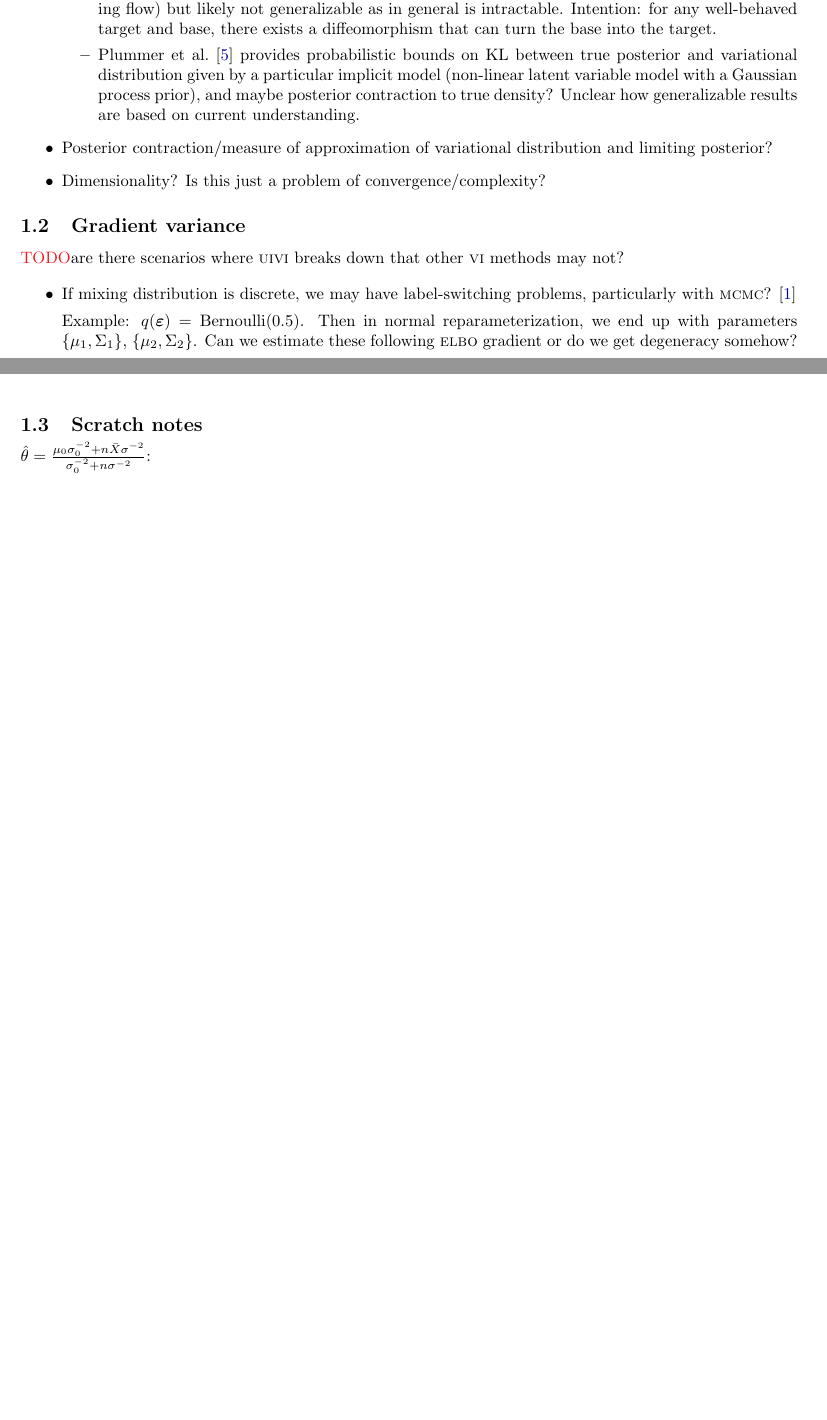
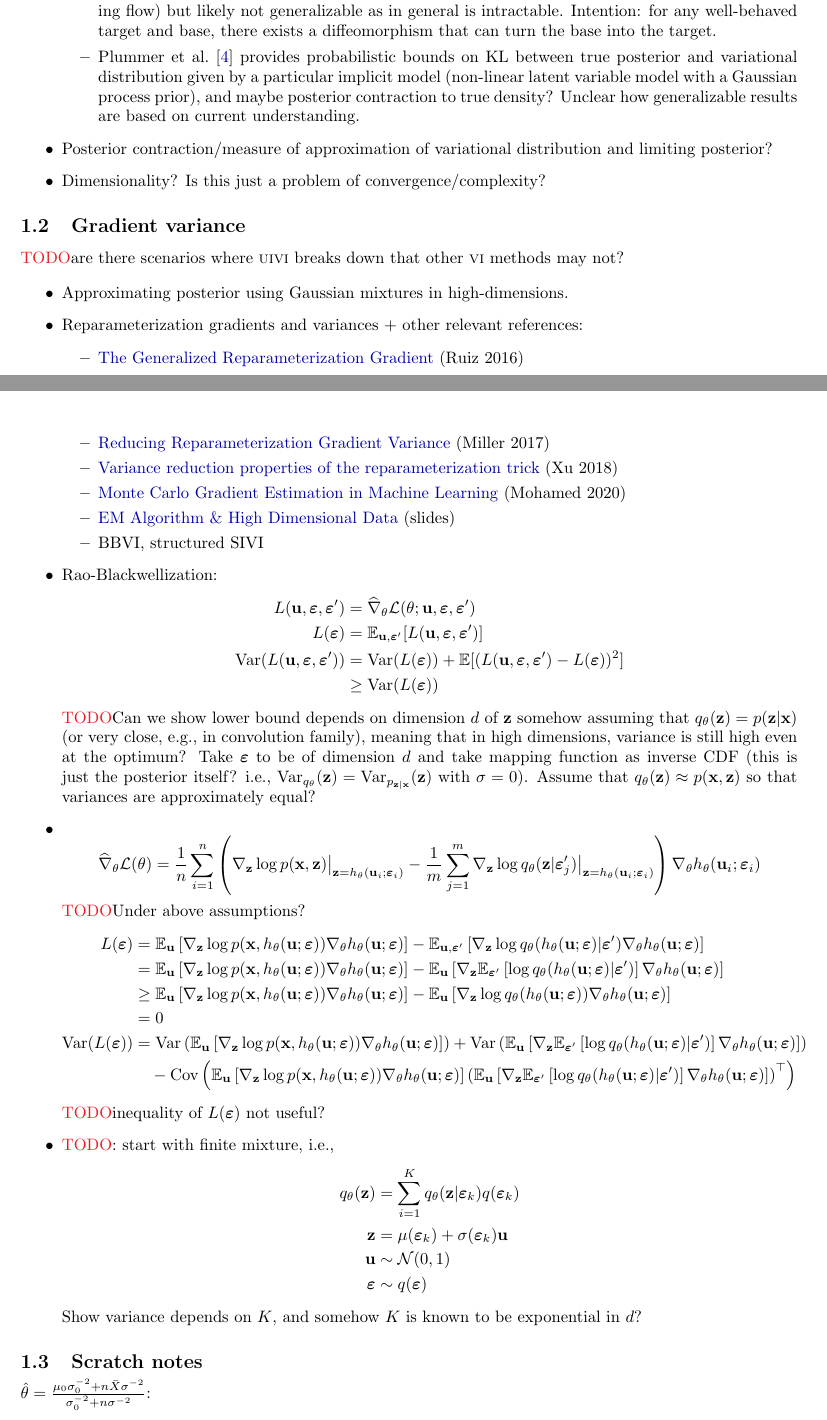
Before and after one commit to chiukenny/qp5-kenny-chiu, a LaTeX document (notes/notes.tex, which reads report/defs.tex): two parts of pages 4 and 5 of 9 before the commit and two parts of pages 4 and 5 of 10 after it, joined at a grey line, cut so that both start at the same text, the shorter picture padded with empty space. Compiled offline with pdfLaTeX.

Commit message:
Add ideas about gradient variance theory

```diff
--- a/notes/notes.tex
+++ b/notes/notes.tex
@@ -172,9 +172,66 @@ Dimensionality? Is this just a problem of convergence/complexity?
 \begin{itemize}
 
 \item
+Approximating posterior using Gaussian mixtures in high-dimensions.
+
+\item
+Reparameterization gradients and variances + other relevant references:
+\begin{itemize}
+\item
+\href{https://arxiv.org/pdf/1610.02287.pdf}{The Generalized Reparameterization Gradient} (Ruiz 2016)
+\item
+\href{https://proceedings.neurips.cc/paper/2017/file/325995af77a0e8b06d1204a171010b3a-Paper.pdf}{Reducing Reparameterization Gradient Variance} (Miller 2017)
+\item
+\href{https://arxiv.org/pdf/1809.10330.pdf}{Variance reduction properties of the reparameterization trick} (Xu 2018)
+\item
+\href{https://jmlr.org/papers/volume21/19-346/19-346.pdf}{Monte Carlo Gradient Estimation in Machine Learning} (Mohamed 2020)
+\item
+\href{http://www.svcl.ucsd.edu/courses/ece175/handouts/slides11.pdf}{EM Algorithm \& High Dimensional Data} (slides)
+\item
+BBVI, structured SIVI
+\end{itemize}
+
+\item
+Rao-Blackwellization:
+\begin{align*}
+L(\bfu,\bfeps,\bfeps') &= \widehat{\nabla}_\theta\calL(\theta;\bfu,\bfeps,\bfeps') \\
+L(\bfeps) &= \E_{\bfu,\bfeps'}[L(\bfu,\bfeps,\bfeps')] \\
+\var(L(\bfu,\bfeps,\bfeps')) &= \var(L(\bfeps)) + \E[(L(\bfu,\bfeps,\bfeps')-L(\bfeps))^2] \\
+& \geq \var(L(\bfeps))
+\end{align*}
+\todo Can we show lower bound depends on dimension $d$ of $\bfz$ somehow assuming that $q_\theta(\bfz)=p(\bfz|\bfx)$ (or very close, e.g., in convolution family), meaning that in high dimensions, variance is still high even at the optimum? Take $\bfeps$ to be of dimension $d$ and take mapping function as inverse CDF (this is just the posterior itself? i.e., $\var_{q_\theta}(\bfz)=\var_{p_{\bfz|\bfx}}(\bfz)$ with $\sigma=0$). Assume that $q_\theta(\bfz)\approx p(\bfx,\bfz)$ so that variances are approximately equal?
+
+\item
+\[
+\widehat{\nabla}_\theta\calL(\theta) = \frac{1}{n}\sum_{i=1}^n \left(\nabla_\bfz\log p(\bfx,\bfz)\big|_{\bfz=h_\theta(\bfu_i;\bfeps_i)} - \frac{1}{m}\sum_{j=1}^m \nabla_\bfz\log q_\theta(\bfz|\bfeps_j')\big|_{\bfz=h_\theta(\bfu_i;\bfeps_i)} \right)\nabla_\theta h_\theta(\bfu_i;\bfeps_i)
+\]
+\todo Under above assumptions?
+\begin{align*}
+L(\bfeps) &= \E_\bfu\left[\nabla_\bfz\log p(\bfx,h_\theta(\bfu;\bfeps))\nabla_\theta h_\theta(\bfu;\bfeps)\right] - \E_{\bfu,\bfeps'}\left[\nabla_\bfz\log q_\theta(h_\theta(\bfu;\bfeps)|\bfeps') \nabla_\theta h_\theta(\bfu;\bfeps)\right] \\
+&= \E_\bfu\left[\nabla_\bfz\log p(\bfx,h_\theta(\bfu;\bfeps))\nabla_\theta h_\theta(\bfu;\bfeps)\right] - \E_\bfu\left[\nabla_\bfz\E_{\bfeps'}\left[\log q_\theta(h_\theta(\bfu;\bfeps)|\bfeps')\right] \nabla_\theta h_\theta(\bfu;\bfeps)\right] \\
+&\geq \E_\bfu\left[\nabla_\bfz\log p(\bfx,h_\theta(\bfu;\bfeps))\nabla_\theta h_\theta(\bfu;\bfeps)\right] - \E_\bfu\left[\nabla_\bfz\log q_\theta(h_\theta(\bfu;\bfeps)) \nabla_\theta h_\theta(\bfu;\bfeps)\right] \\
+&= 0 \\
+\var(L(\bfeps)) &= \var\left(\E_\bfu\left[\nabla_\bfz\log p(\bfx,h_\theta(\bfu;\bfeps))\nabla_\theta h_\theta(\bfu;\bfeps)\right]\right) + \var\left(\E_\bfu\left[\nabla_\bfz\E_{\bfeps'}\left[\log q_\theta(h_\theta(\bfu;\bfeps)|\bfeps')\right] \nabla_\theta h_\theta(\bfu;\bfeps)\right]\right) \\
+&\quad - \cov\left(\E_\bfu\left[\nabla_\bfz\log p(\bfx,h_\theta(\bfu;\bfeps))\nabla_\theta h_\theta(\bfu;\bfeps)\right]\left(\E_\bfu\left[\nabla_\bfz\E_{\bfeps'}\left[\log q_\theta(h_\theta(\bfu;\bfeps)|\bfeps')\right]\nabla_\theta h_\theta(\bfu;\bfeps)\right]\right)^\T\right)
+\end{align*}
+\todo inequality of $L(\bfeps)$ not useful?
+
+\item
+\todo: start with finite mixture, i.e.,
+\begin{align*}
+q_\theta(\bfz) &= \sum_{i=1}^Kq_\theta(\bfz|\bfeps_k)q(\bfeps_k) \\
+\bfz &= \mu(\bfeps_k) + \sigma(\bfeps_k)\bfu \\
+\bfu &\sim \calN(0,1) \\
+\bfeps &\sim q(\bfeps)
+\end{align*}
+Show variance depends on $K$, and somehow $K$ is known to be exponential in $d$?
+
+\iffalse
+\item
 If mixing distribution is discrete, we may have label-switching problems, particularly with \mcmc? \citep{Chung:2004}
 
 Example: $q(\bfeps)=\mathrm{Bernoulli}(0.5)$. Then in normal reparameterization, we end up with parameters $\{\mu_1,\Sigma_1\}$, $\{\mu_2,\Sigma_2\}$. Can we estimate these following \elbo gradient or do we get degeneracy somehow?
+\fi
 
 \end{itemize}
 
--- a/report/defs.tex
+++ b/report/defs.tex
@@ -206,6 +206,9 @@
 \def\iwhvi{\textsc{iwhvi}\xspace}
 \def\nllvm{\textsc{nl-lvm}\xspace}
 
+\def\var{\mathrm{Var}}
+\def\cov{\mathrm{Cov}}
+
 \def\todo{{\color{Red} TODO}}
 
 %%%%%%%%%%%%%%%%%%%%%%%%%%%%%%%%%%%%%%%%%%%%%%%%%%%%%%%%%%
```
Also changed, not shown: report/report.tex (+7 -1 lines), notes/notes.pdf, report/report.pdf.
